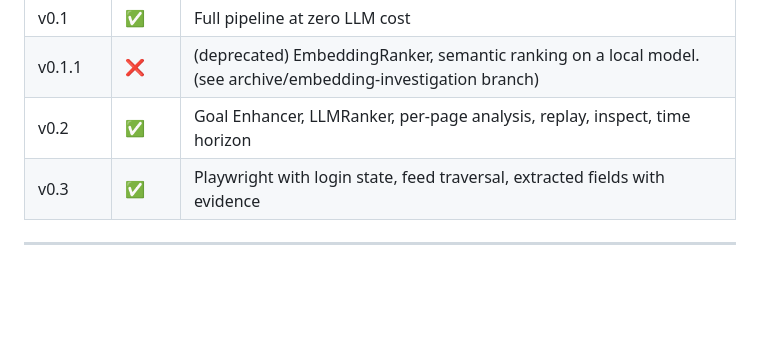
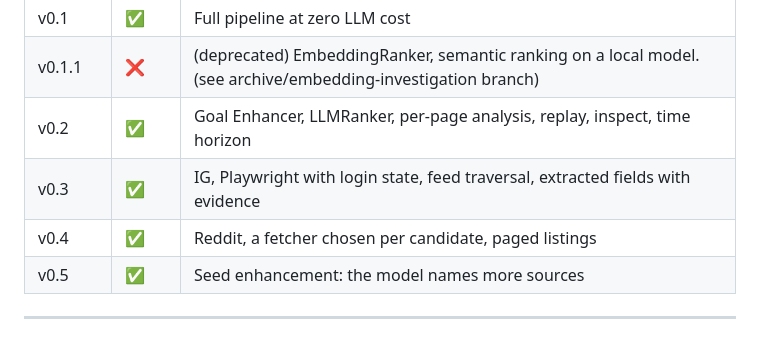
Before and after one commit to shixuan/crawl-me-maybe, a Markdown page: README.md, the part around one of its changes. Rendered like a GitHub page; blank space fills up the shorter version.

```diff
--- a/README.md
+++ b/README.md
@@ -319,6 +310,8 @@ See [`.env.example`](.env.example) for the full list.
 | v0.1 | ✅ | Full pipeline at zero LLM cost |
 | v0.1.1 | ❌ | (deprecated) EmbeddingRanker, semantic ranking on a local model. (see archive/embedding-investigation branch) |
 | v0.2 | ✅ | Goal Enhancer, LLMRanker, per-page analysis, replay, inspect, time horizon |
-| v0.3 | ✅ | Playwright with login state, feed traversal, extracted fields with evidence |
+| v0.3 | ✅ | IG, Playwright with login state, feed traversal, extracted fields with evidence |
+| v0.4 | ✅ | Reddit, a fetcher chosen per candidate, paged listings |
+| v0.5 | ✅ | Seed enhancement: the model names more sources |
 
 ---
```
Also changed, not shown: other parts of README.md (+42 -51 lines).
